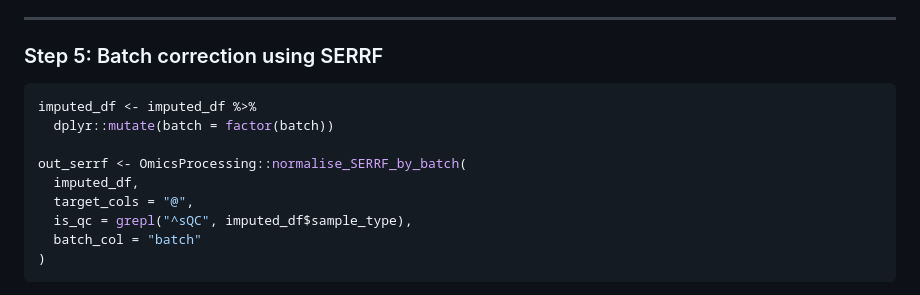
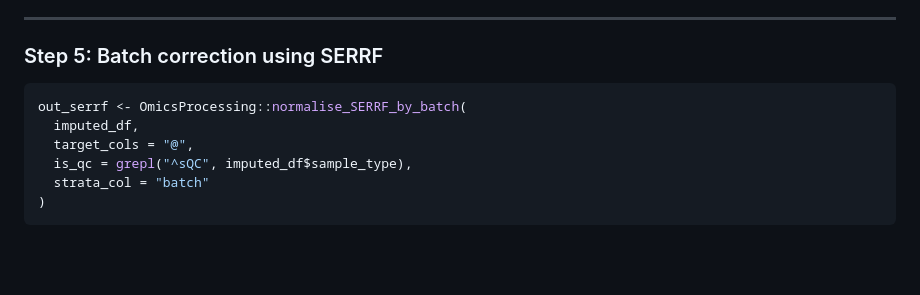
Before and after one commit to IARCBiostat/OmicsProcessing, a Markdown page: README.md, the part around the change. Drawn GitHub-style; blank space fills up the shorter version.

Commit message:
update SERRF with strata_col variable name change

````diff
--- a/README.md
+++ b/README.md
@@ -468,14 +468,11 @@ This allows full control over the imputation process, useful when dealing with c
 ### Step 5: Batch correction using SERRF
 
 ```r
-imputed_df <- imputed_df %>%
-  dplyr::mutate(batch = factor(batch))
-
 out_serrf <- OmicsProcessing::normalise_SERRF_by_batch(
   imputed_df,
   target_cols = "@",
   is_qc = grepl("^sQC", imputed_df$sample_type),
-  batch_col = "batch"
+  strata_col = "batch"
 )
 ```
 
````
